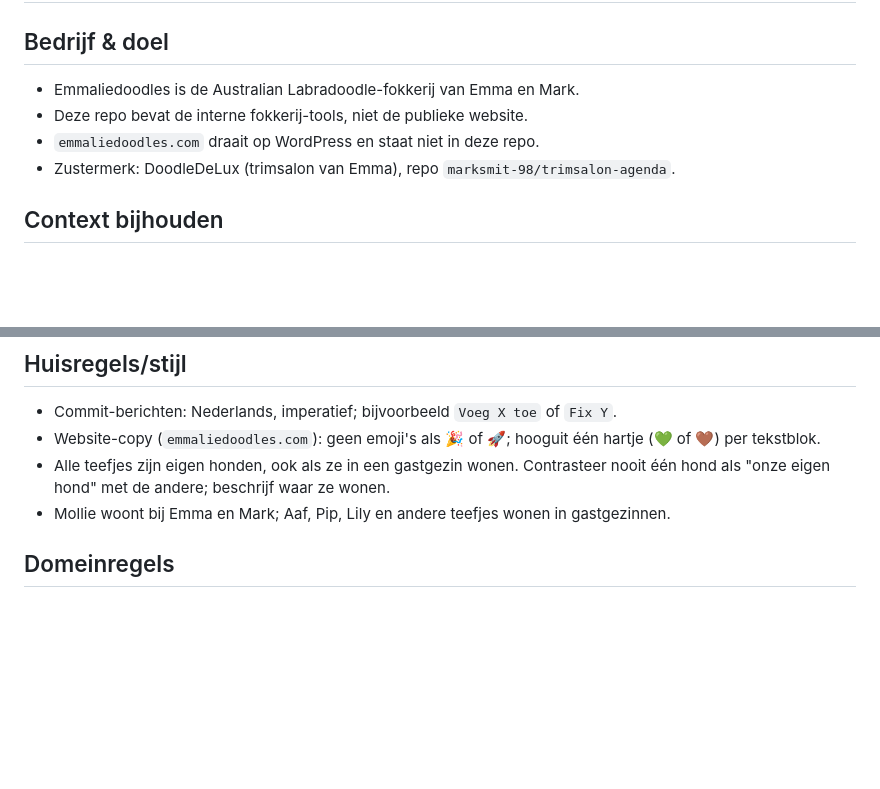
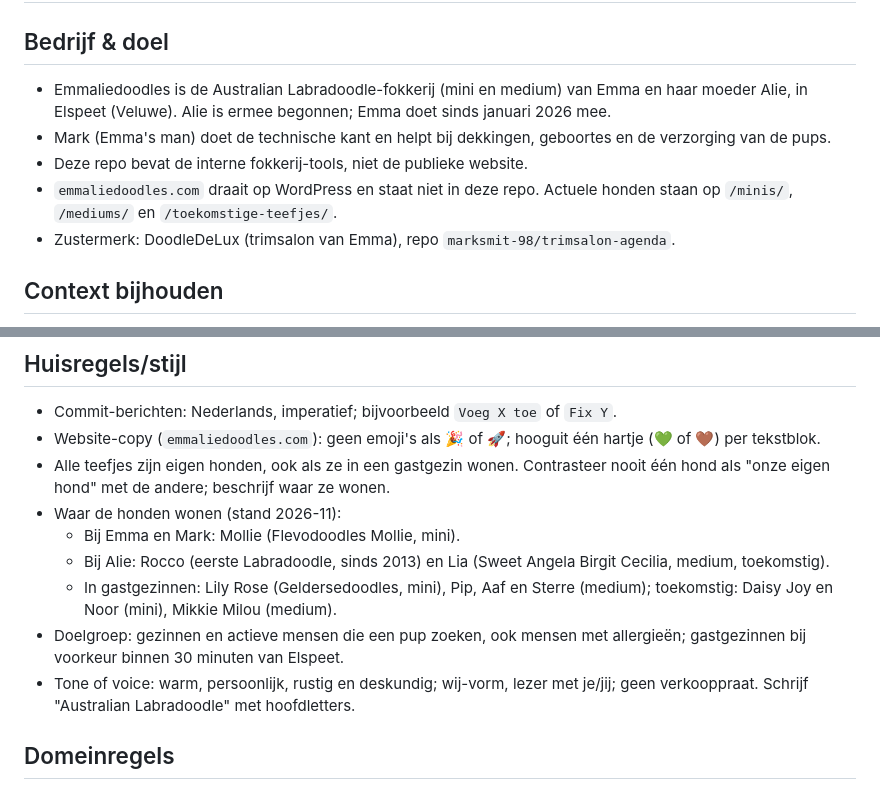
Before and after one commit to marksmit-98/emmaliedoodles, a Markdown page: CLAUDE.md, 2 parts joined by grey strips. Rendered like a GitHub page; blank space fills up the shorter version.

Commit message:
Werk eigenaren, honden en tone of voice bij in CLAUDE.md
Co-Authored-By: Claude Opus 5.5 <noreply@anthropic.com>
Claude-Session: https://claude.ai/code/session_016U4yBqaaD1SnwXxTUvJUde

```diff
--- a/CLAUDE.md
+++ b/CLAUDE.md
@@ -1,9 +1,10 @@
 # CLAUDE.md — Emmaliedoodles (fokkerij-tools)
 
 ## Bedrijf & doel
-- Emmaliedoodles is de Australian Labradoodle-fokkerij van Emma en Mark.
+- Emmaliedoodles is de Australian Labradoodle-fokkerij (mini en medium) van Emma en haar moeder Alie, in Elspeet (Veluwe). Alie is ermee begonnen; Emma doet sinds januari 2026 mee.
+- Mark (Emma's man) doet de technische kant en helpt bij dekkingen, geboortes en de verzorging van de pups.
 - Deze repo bevat de interne fokkerij-tools, niet de publieke website.
-- `emmaliedoodles.com` draait op WordPress en staat niet in deze repo.
+- `emmaliedoodles.com` draait op WordPress en staat niet in deze repo. Actuele honden staan op `/minis/`, `/mediums/` en `/toekomstige-teefjes/`.
 - Zustermerk: DoodleDeLux (trimsalon van Emma), repo `marksmit-98/trimsalon-agenda`.
 
 ## Context bijhouden
@@ -31,7 +32,12 @@
 - Commit-berichten: Nederlands, imperatief; bijvoorbeeld `Voeg X toe` of `Fix Y`.
 - Website-copy (`emmaliedoodles.com`): geen emoji's als 🎉 of 🚀; hooguit één hartje (💚 of 🤎) per tekstblok.
 - Alle teefjes zijn eigen honden, ook als ze in een gastgezin wonen. Contrasteer nooit één hond als "onze eigen hond" met de andere; beschrijf waar ze wonen.
-- Mollie woont bij Emma en Mark; Aaf, Pip, Lily en andere teefjes wonen in gastgezinnen.
+- Waar de honden wonen (stand 2026-11):
+  - Bij Emma en Mark: Mollie (Flevodoodles Mollie, mini).
+  - Bij Alie: Rocco (eerste Labradoodle, sinds 2013) en Lia (Sweet Angela Birgit Cecilia, medium, toekomstig).
+  - In gastgezinnen: Lily Rose (Geldersedoodles, mini), Pip, Aaf en Sterre (medium); toekomstig: Daisy Joy en Noor (mini), Mikkie Milou (medium).
+- Doelgroep: gezinnen en actieve mensen die een pup zoeken, ook mensen met allergieën; gastgezinnen bij voorkeur binnen 30 minuten van Elspeet.
+- Tone of voice: warm, persoonlijk, rustig en deskundig; wij-vorm, lezer met je/jij; geen verkooppraat. Schrijf "Australian Labradoodle" met hoofdletters.
 
 ## Domeinregels
 - **Bepalend:** NL Besluit houders van dieren, art. 3.4 lid 3: maximaal één nest per 12 aaneengesloten maanden (strenger dan ALAEU's 10 maanden).
```
